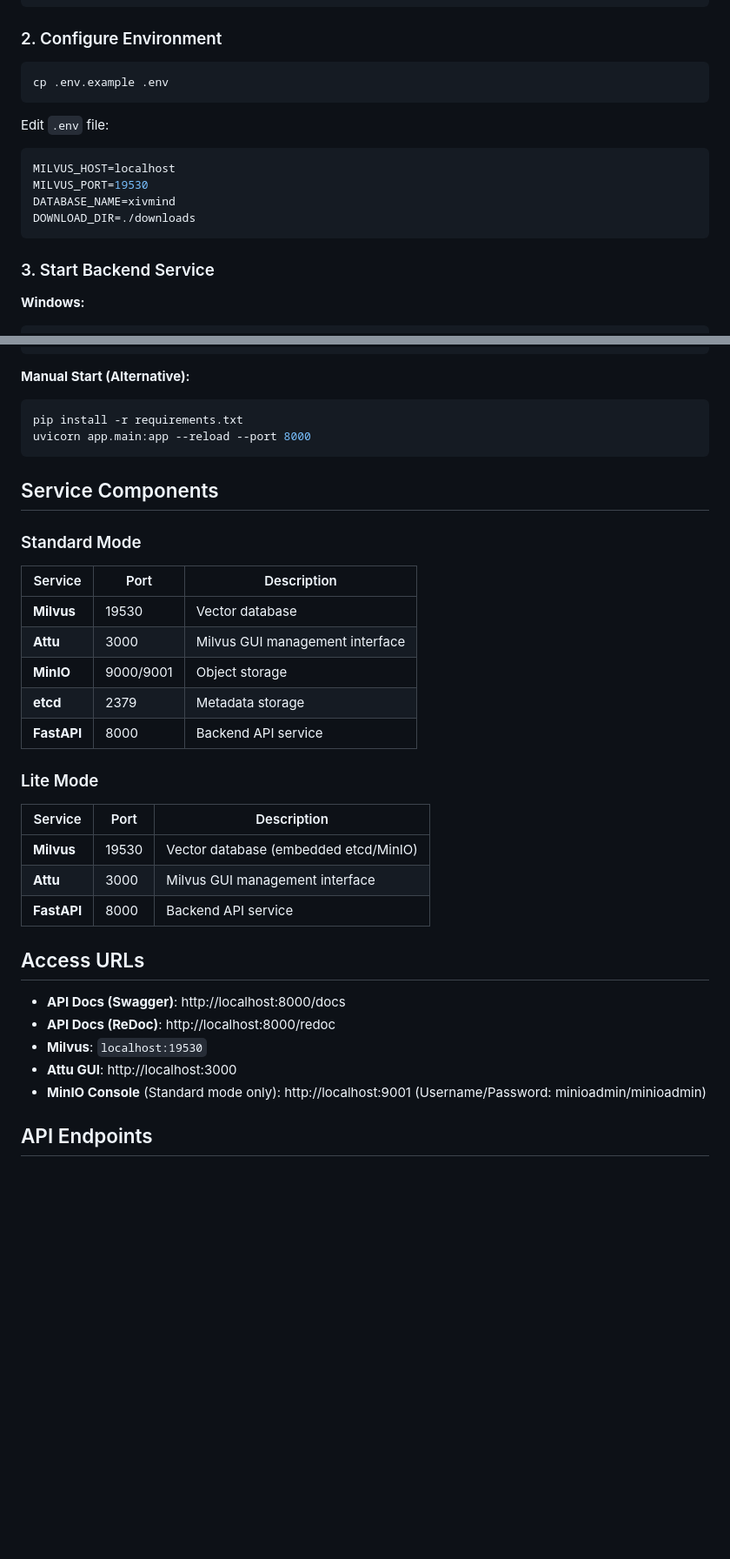
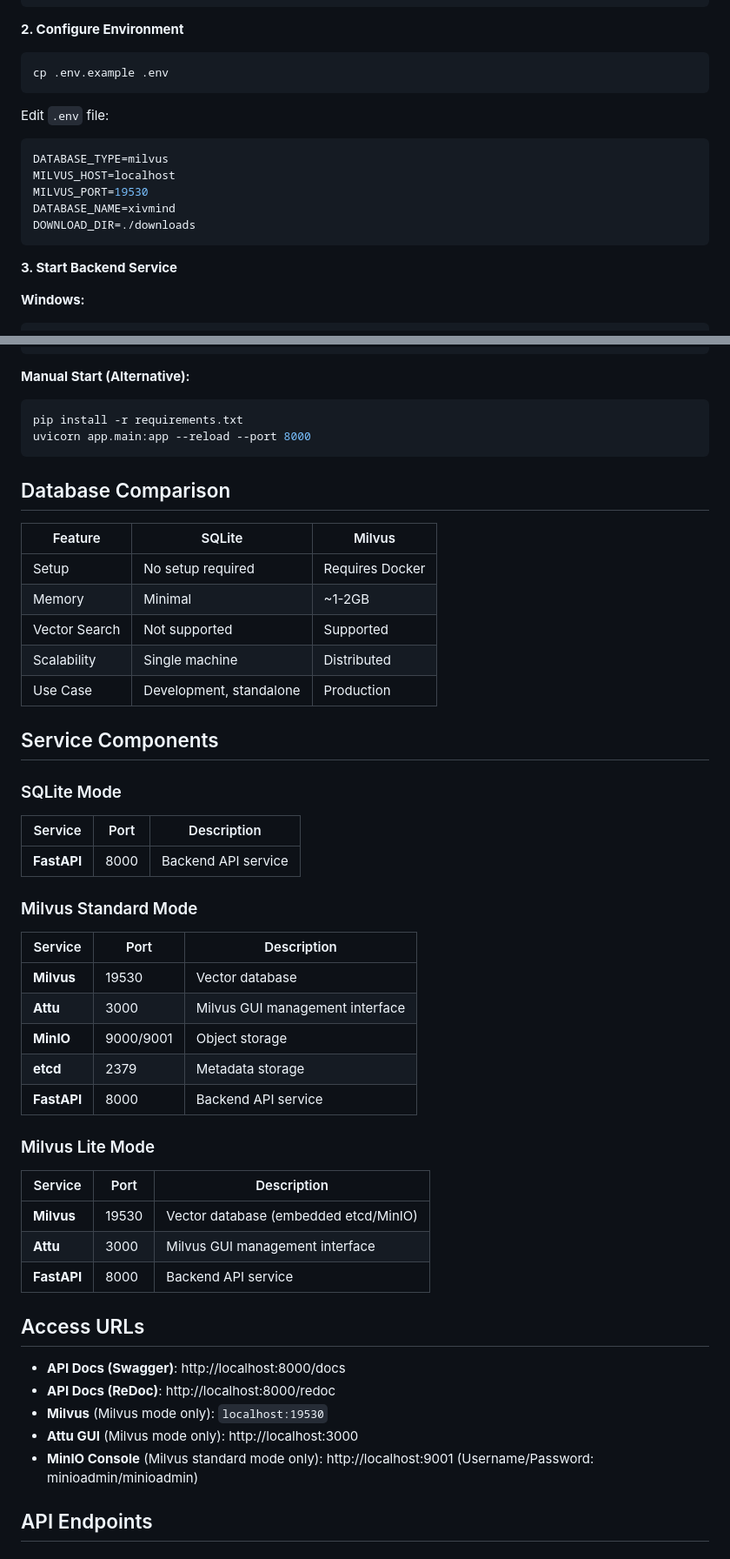
Before and after one commit to uwjia/XivMind, a Markdown page: backend/README.md, 2 parts joined by grey strips. Shown at 87% size. GitHub-like rendering; blank space fills up the shorter version.

````diff
--- a/backend/README.md
+++ b/backend/README.md
@@ -67,7 +115,7 @@ chmod +x milvus.sh
 ./milvus.sh clean          # Clean data (WARNING: deletes all data)
 ```
 
-### 2. Configure Environment
+**2. Configure Environment**
 
 ```bash
 cp .env.example .env
@@ -76,13 +124,14 @@ cp .env.example .env
 Edit `.env` file:
 
 ```env
+DATABASE_TYPE=milvus
 MILVUS_HOST=localhost
 MILVUS_PORT=19530
 DATABASE_NAME=xivmind
 DOWNLOAD_DIR=./downloads
 ```
 
-### 3. Start Backend Service
+**3. Start Backend Service**
 
 **Windows:**
 
@@ -113,9 +162,25 @@ pip install -r requirements.txt
 uvicorn app.main:app --reload --port 8000
 ```
 
+## Database Comparison
+
+| Feature | SQLite | Milvus |
+|---------|--------|--------|
+| Setup | No setup required | Requires Docker |
+| Memory | Minimal | ~1-2GB |
+| Vector Search | Not supported | Supported |
+| Scalability | Single machine | Distributed |
+| Use Case | Development, standalone | Production |
+
 ## Service Components
 
-### Standard Mode
+### SQLite Mode
+
+| Service     | Port  | Description           |
+| ----------- | ----- | --------------------- |
+| **FastAPI** | 8000  | Backend API service   |
+
+### Milvus Standard Mode
 
 | Service     | Port      | Description                     |
 | ----------- | --------- | ------------------------------- |
@@ -125,7 +190,7 @@ uvicorn app.main:app --reload --port 8000
 | **etcd**    | 2379      | Metadata storage                |
 | **FastAPI** | 8000      | Backend API service             |
 
-### Lite Mode
+### Milvus Lite Mode
 
 | Service     | Port  | Description                           |
 | ----------- | ----- | ------------------------------------- |
@@ -137,9 +202,9 @@ uvicorn app.main:app --reload --port 8000
 
 - **API Docs (Swagger)**: http://localhost:8000/docs
 - **API Docs (ReDoc)**: http://localhost:8000/redoc
-- **Milvus**: `localhost:19530`
-- **Attu GUI**: http://localhost:3000
-- **MinIO Console** (Standard mode only): http://localhost:9001 (Username/Password: minioadmin/minioadmin)
+- **Milvus** (Milvus mode only): `localhost:19530`
+- **Attu GUI** (Milvus mode only): http://localhost:3000
+- **MinIO Console** (Milvus standard mode only): http://localhost:9001 (Username/Password: minioadmin/minioadmin)
 
 ## API Endpoints
 
````
Also changed, not shown: other parts of backend/README.md (+58 -9 lines), backend/README_CN.md (+91 -15 lines).
